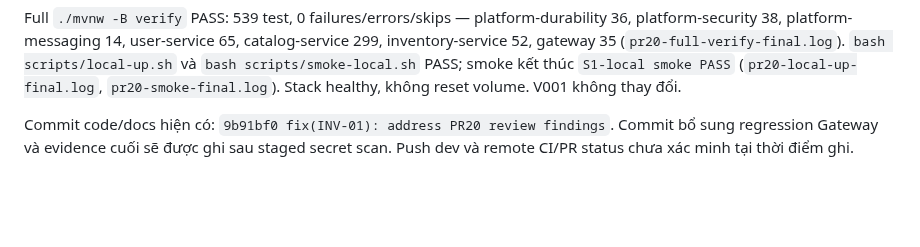
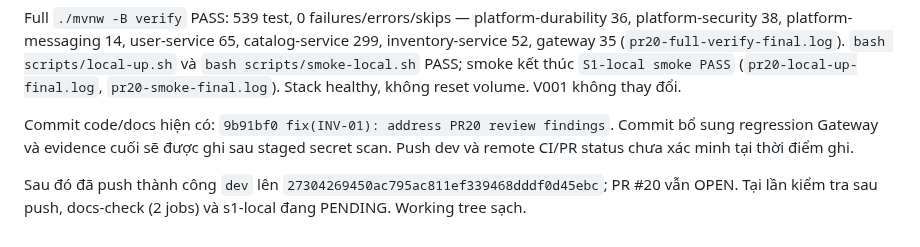
Before and after one commit to trunghieunef/fashion-ecommerce-platform, a Markdown page: docs/evidence/inv-01-local-2026-10-15.md, the part around the change. Drawn GitHub-style; blank space fills up the shorter version.

Commit message:
docs(INV-01): record PR20 push status

```diff
--- a/docs/evidence/inv-01-local-2026-10-15.md
+++ b/docs/evidence/inv-01-local-2026-10-15.md
@@ -430,3 +430,5 @@ GatewayBoundaryTest ban đầu có nhiều request quá timeout trong cùng fixt
 Full `./mvnw -B verify` PASS: 539 test, 0 failures/errors/skips — platform-durability 36, platform-security 38, platform-messaging 14, user-service 65, catalog-service 299, inventory-service 52, gateway 35 (`pr20-full-verify-final.log`). `bash scripts/local-up.sh` và `bash scripts/smoke-local.sh` PASS; smoke kết thúc `S1-local smoke PASS` (`pr20-local-up-final.log`, `pr20-smoke-final.log`). Stack healthy, không reset volume. V001 không thay đổi.
 
 Commit code/docs hiện có: `9b91bf0 fix(INV-01): address PR20 review findings`. Commit bổ sung regression Gateway và evidence cuối sẽ được ghi sau staged secret scan. Push dev và remote CI/PR status chưa xác minh tại thời điểm ghi.
+
+Sau đó đã push thành công `dev` lên `27304269450ac795ac811ef339468dddf0d45ebc`; PR #20 vẫn OPEN. Tại lần kiểm tra sau push, docs-check (2 jobs) và s1-local đang PENDING. Working tree sạch.
```
